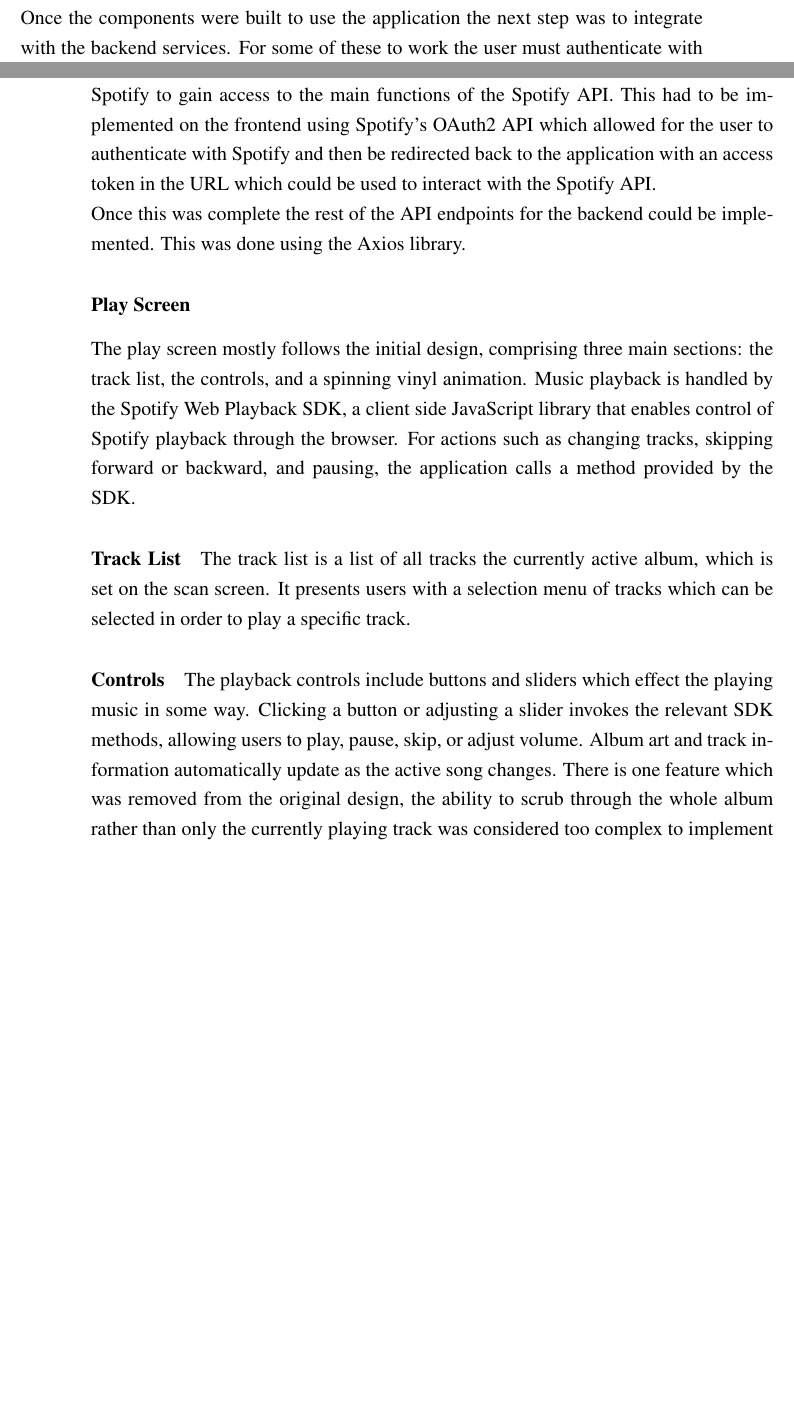
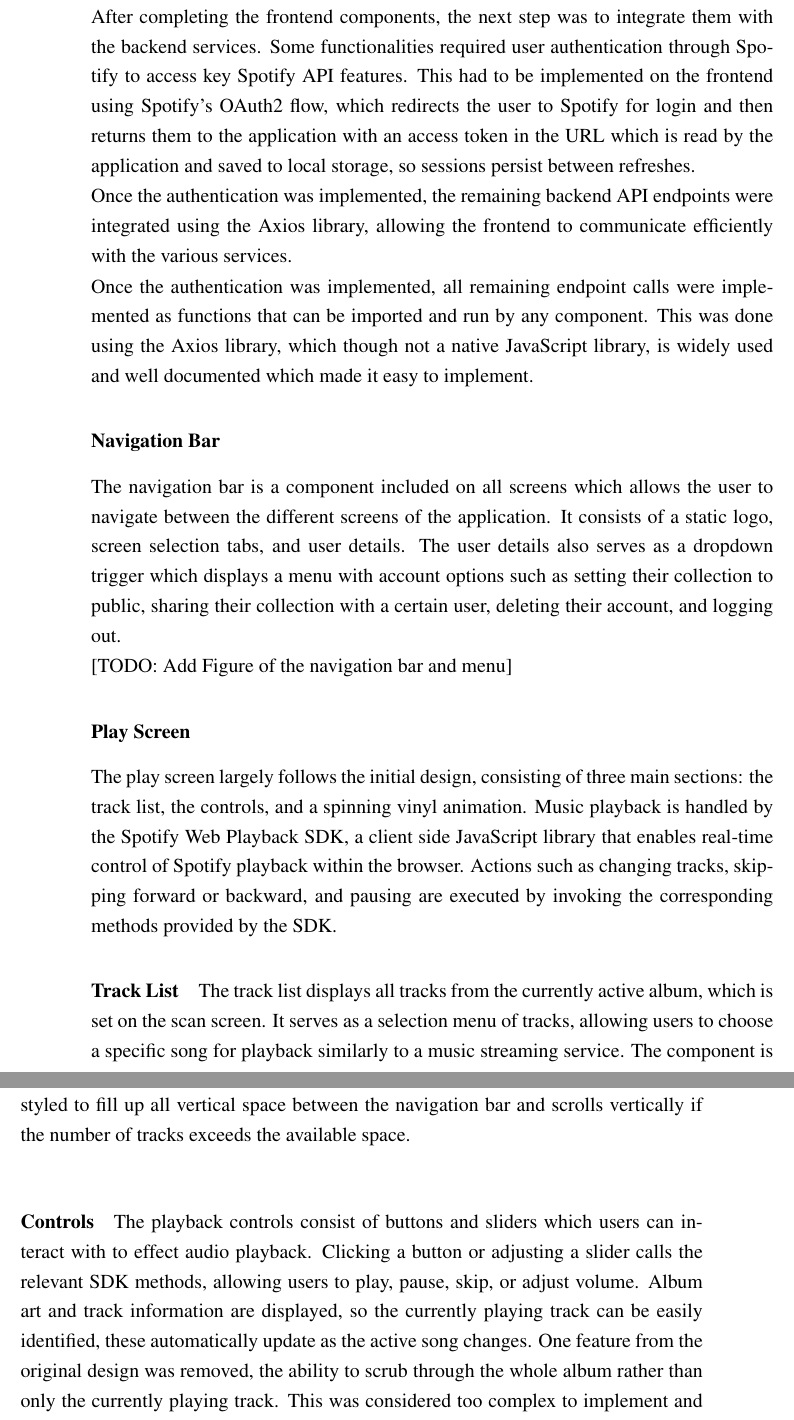
Before and after one commit to chrisroberts14/virtual-turn-table, a LaTeX thesis (report/report.tex, which reads report/chapter_development.tex): two parts of pages 30 and 31 of 45 before the commit and two parts of pages 31 and 32 of 46 after it, joined at a grey line, cut at the place of the change, the shorter picture padded with empty space. Compiled offline with pdfLaTeX; a LaTeX package or settings file that is missing is left out.

Commit message:
report: reword fe development first section

```diff
--- a/report/chapter_development.tex
+++ b/report/chapter_development.tex
@@ -7,14 +7,24 @@
 
-Once the build system was in place the design was broken up into components so each to be built independently. The HeroUI component library used in this project provided basic components common to most web applications, such as buttons, modals, and input fields from these the more complex components could be built. One of the benefits of using this component library was its integration with Tailwind CSS, which allowed for stylings to be applied through class names rather than bespoke stylesheets. This greatly reduced the amount of time needed to style the application and ensured a consistent look across the application.
+Once the build system was in place the design was broken up so that each component could be built independently. The HeroUI component library used in this project provided basic components common to most web applications, such as buttons, modals, and input fields from these the more complex components could be built. One of the benefits of using this component library was its integration with Tailwind CSS, which allowed for stylings to be applied through class names rather than bespoke stylesheets. This greatly reduced the amount of time needed to style the application and ensured a consistent look across the application.
 
-Once the components were built to use the application the next step was to integrate with the backend services. For some of these to work the user must authenticate with Spotify to gain access to the main functions of the Spotify API. This had to be implemented on the frontend using Spotify's OAuth2 API which allowed for the user to authenticate with Spotify and then be redirected back to the application with an access token in the URL which could be used to interact with the Spotify API.
+After completing the frontend components, the next step was to integrate them with the backend services. Some functionalities required user authentication through Spotify to access key Spotify API features. This had to be implemented on the frontend using Spotify’s OAuth2 flow, which redirects the user to Spotify for login and then returns them to the application with an access token in the URL which is read by the application and saved to local storage, so sessions persist between refreshes.
 
-Once this was complete the rest of the API endpoints for the backend could be implemented. This was done using the Axios library.
+Once the authentication was implemented, the remaining backend API endpoints were integrated using the Axios library, allowing the frontend to communicate efficiently with the various services.
+
+Once the authentication was implemented, all remaining endpoint calls were implemented as functions that can be imported and run by any component. This was done using the Axios library, which though not a native JavaScript library, is widely used and well documented which made it easy to implement.
+
+\subsubsection{Navigation Bar}
+The navigation bar is a component included on all screens which allows the user to navigate between the different screens of the application. It consists of a static logo, screen selection tabs, and user details. The user details also serves as a dropdown trigger which displays a menu with account options such as setting their collection to public, sharing their collection with a certain user, deleting their account, and logging out.
+
+[TODO: Add Figure of the navigation bar and menu]
 
 \subsubsection{Play Screen}
-The play screen mostly follows the initial design, comprising three main sections: the track list, the controls, and a spinning vinyl animation. Music playback is handled by the Spotify Web Playback SDK, a client side JavaScript library that enables control of Spotify playback through the browser. For actions such as changing tracks, skipping forward or backward, and pausing, the application calls a method provided by the SDK.
+The play screen largely follows the initial design, consisting of three main sections: the track list, the controls, and a spinning vinyl animation. Music playback is handled by the Spotify Web Playback SDK, a client side JavaScript library that enables real-time control of Spotify playback within the browser. Actions such as changing tracks, skipping forward or backward, and pausing are executed by invoking the corresponding methods provided by the SDK.
 
-\paragraph{Track List} The track list is a list of all tracks the currently active album, which is set on the scan screen. It presents users with a selection menu of tracks which can be selected in order to play a specific track.
+\paragraph{Track List}
+The track list displays all tracks from the currently active album, which is set on the scan screen. It serves as a selection menu of tracks, allowing users to choose a specific song for playback similarly to a music streaming service. The component is styled to fill up all vertical space between the navigation bar and scrolls vertically if the number of tracks exceeds the available space.
 
-\paragraph{Controls} The playback controls include buttons and sliders which effect the playing music in some way. Clicking a button or adjusting a slider invokes the relevant SDK methods, allowing users to play, pause, skip, or adjust volume. Album art and track information automatically update as the active song changes. There is one feature which was removed from the original design, the ability to scrub through the whole album rather than only the currently playing track was considered too complex to implement and added little to the user experience and so was removed.
+\paragraph{Controls}
+The playback controls consist of buttons and sliders which users can interact with to effect audio playback. Clicking a button or adjusting a slider calls the relevant SDK methods, allowing users to play, pause, skip, or adjust volume. Album art and track information are displayed, so the currently playing track can be easily identified, these automatically update as the active song changes.
+One feature from the original design was removed, the ability to scrub through the whole album rather than only the currently playing track. This was considered too complex to implement and added little to the user experience and so was excluded from the final implementation.
 
```
Also changed, not shown: report/figures/play_screen.png (added), report/chapter_development.tex (18 more changed lines).
